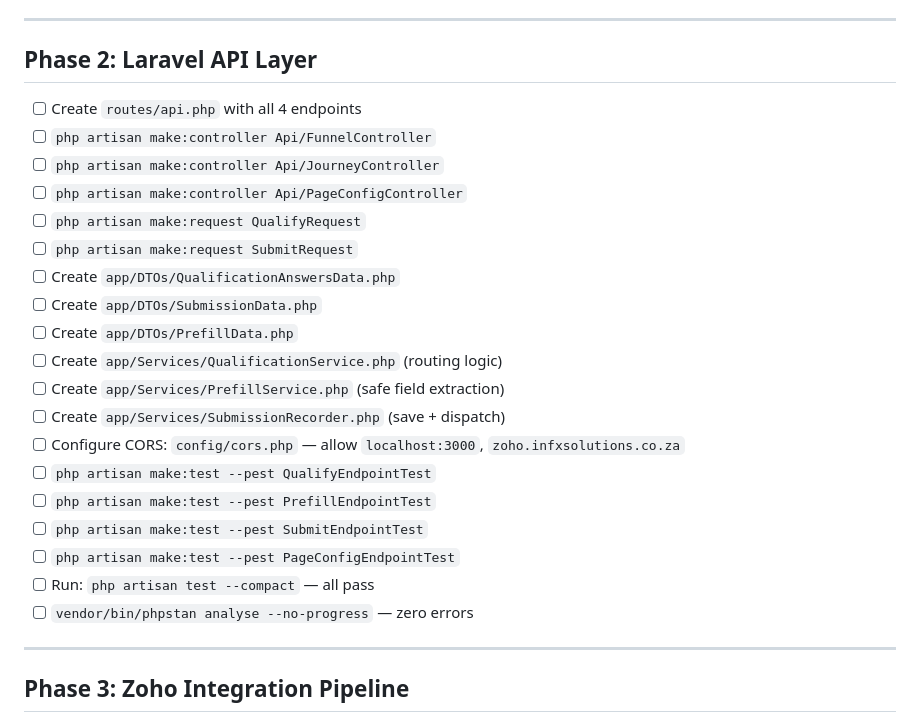
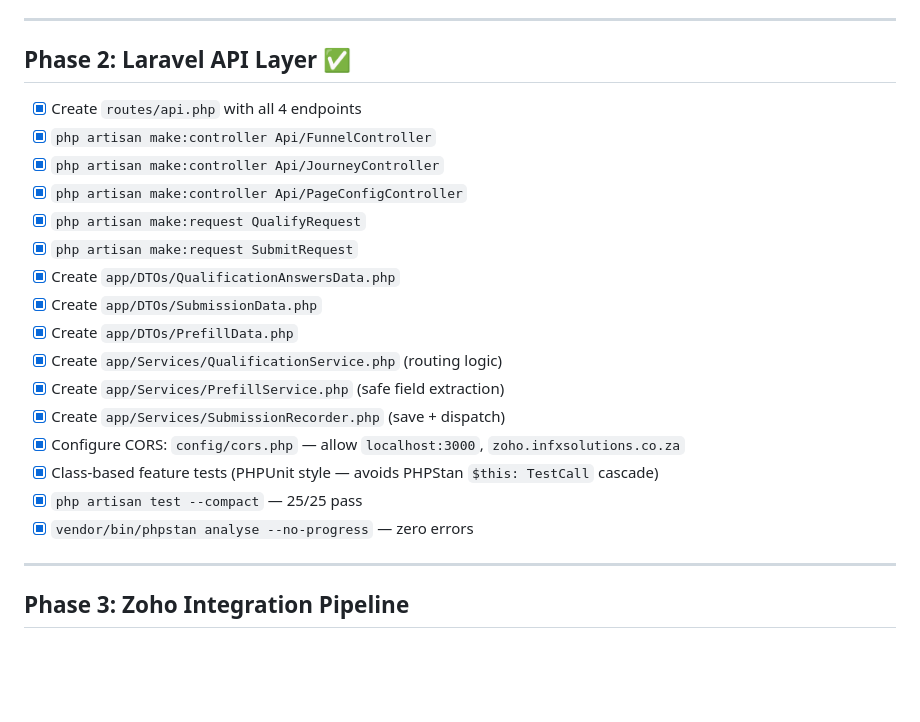
Before and after one commit to OddSock-dev/infxslandingpages, a Markdown page: tasks.md, the part around the change. GitHub-like rendering; blank space fills up the shorter version.

Commit message:
chore: mark Phase 2 complete in tasks.md
Co-authored-by: Copilot <223556219+Copilot@users.noreply.github.com>

```diff
--- a/tasks.md
+++ b/tasks.md
@@ -51,27 +51,24 @@
 
 ---
 
-## Phase 2: Laravel API Layer
+## Phase 2: Laravel API Layer ✅
 
-- [ ] Create `routes/api.php` with all 4 endpoints
-- [ ] `php artisan make:controller Api/FunnelController`
-- [ ] `php artisan make:controller Api/JourneyController`
-- [ ] `php artisan make:controller Api/PageConfigController`
-- [ ] `php artisan make:request QualifyRequest`
-- [ ] `php artisan make:request SubmitRequest`
-- [ ] Create `app/DTOs/QualificationAnswersData.php`
-- [ ] Create `app/DTOs/SubmissionData.php`
-- [ ] Create `app/DTOs/PrefillData.php`
-- [ ] Create `app/Services/QualificationService.php` (routing logic)
-- [ ] Create `app/Services/PrefillService.php` (safe field extraction)
-- [ ] Create `app/Services/SubmissionRecorder.php` (save + dispatch)
-- [ ] Configure CORS: `config/cors.php` — allow `localhost:3000`, `zoho.infxsolutions.co.za`
-- [ ] `php artisan make:test --pest QualifyEndpointTest`
-- [ ] `php artisan make:test --pest PrefillEndpointTest`
-- [ ] `php artisan make:test --pest SubmitEndpointTest`
-- [ ] `php artisan make:test --pest PageConfigEndpointTest`
-- [ ] Run: `php artisan test --compact` — all pass
-- [ ] `vendor/bin/phpstan analyse --no-progress` — zero errors
+- [x] Create `routes/api.php` with all 4 endpoints
+- [x] `php artisan make:controller Api/FunnelController`
+- [x] `php artisan make:controller Api/JourneyController`
+- [x] `php artisan make:controller Api/PageConfigController`
+- [x] `php artisan make:request QualifyRequest`
+- [x] `php artisan make:request SubmitRequest`
+- [x] Create `app/DTOs/QualificationAnswersData.php`
+- [x] Create `app/DTOs/SubmissionData.php`
+- [x] Create `app/DTOs/PrefillData.php`
+- [x] Create `app/Services/QualificationService.php` (routing logic)
+- [x] Create `app/Services/PrefillService.php` (safe field extraction)
+- [x] Create `app/Services/SubmissionRecorder.php` (save + dispatch)
+- [x] Configure CORS: `config/cors.php` — allow `localhost:3000`, `zoho.infxsolutions.co.za`
+- [x] Class-based feature tests (PHPUnit style — avoids PHPStan `$this: TestCall` cascade)
+- [x] `php artisan test --compact` — 25/25 pass
+- [x] `vendor/bin/phpstan analyse --no-progress` — zero errors
 
 ---
 
```
